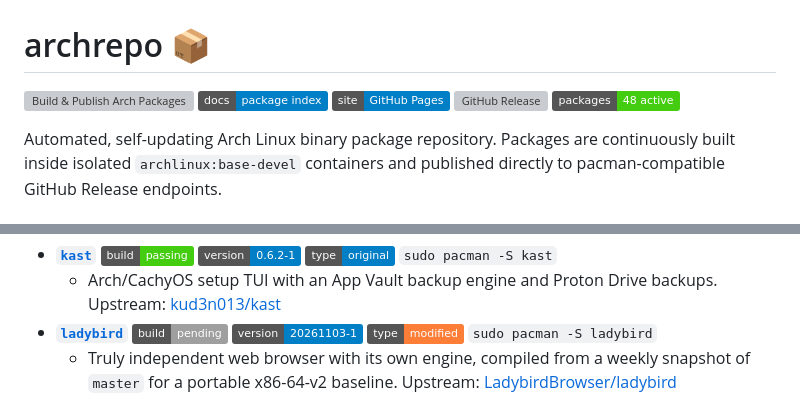
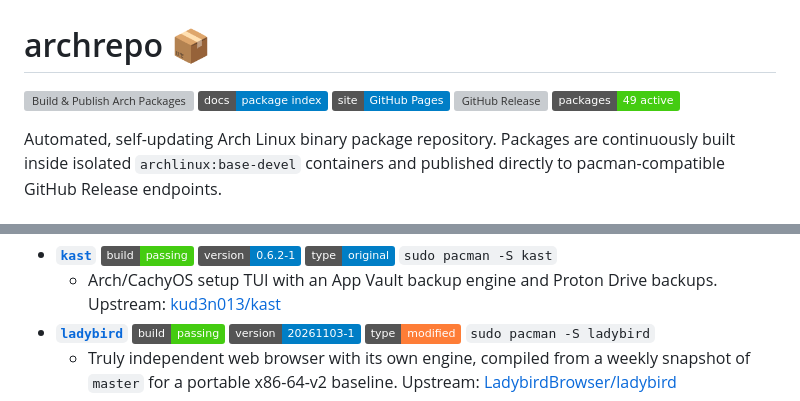
Before and after one commit to kud3n013/archrepo, a Markdown page: README.md, 2 parts joined by grey strips. Drawn GitHub-style; badges without logos; grey boxes are pictures that could not be loaded.

```diff
--- a/README.md
+++ b/README.md
@@ -4,7 +4,7 @@
 [![Documentation](https://img.shields.io/badge/docs-package%20index-blue)](docs/README.md)
 [![GitHub Pages](https://img.shields.io/badge/site-GitHub%20Pages-informational)](https://kud3n013.github.io/archrepo/)
 [![GitHub Release](https://img.shields.io/github/v/release/kud3n013/archrepo?label=packages)](https://github.com/kud3n013/archrepo/releases/tag/packages)
-[![Active Packages](https://img.shields.io/badge/packages-48%20active-success)](docs/README.md)
+[![Active Packages](https://img.shields.io/badge/packages-49%20active-success)](docs/README.md)
 
 Automated, self-updating Arch Linux binary package repository. Packages are continuously built inside isolated `archlinux:base-devel` containers and published directly to pacman-compatible GitHub Release endpoints.
 
@@ -78,7 +78,7 @@ Each package entry below provides direct links to its dedicated documentation in
   - C++ rewrite of Howdy facial-recognition authentication for Linux PAM, patched to eliminate OpenCV 5 DNN warning spam. Upstream: [nathawat/howdy-next](https://codeberg.org/nathawat/howdy-next)
 - [**`kast`**](docs/kast.md) [![build](https://img.shields.io/badge/build-passing-brightgreen)](https://github.com/kud3n013/archrepo/actions/workflows/build.yml) [![version](https://img.shields.io/badge/version-0.6.2--1-blue)](https://github.com/kud3n013/archrepo/releases/tag/packages) [![type](https://img.shields.io/badge/type-original-blue)](docs/kast.md) `sudo pacman -S kast`
   - Arch/CachyOS setup TUI with an App Vault backup engine and Proton Drive backups. Upstream: [kud3n013/kast](https://github.com/kud3n013/kast)
-- [**`ladybird`**](docs/ladybird.md) [![build](https://img.shields.io/badge/build-pending-lightgrey)](https://github.com/kud3n013/archrepo/actions/workflows/build.yml) [![version](https://img.shields.io/badge/version-20261103--1-blue)](https://github.com/kud3n013/archrepo/releases/tag/packages) [![type](https://img.shields.io/badge/type-modified-orange)](docs/ladybird.md) `sudo pacman -S ladybird`
+- [**`ladybird`**](docs/ladybird.md) [![build](https://img.shields.io/badge/build-passing-brightgreen)](https://github.com/kud3n013/archrepo/actions/workflows/build.yml) [![version](https://img.shields.io/badge/version-20261103--1-blue)](https://github.com/kud3n013/archrepo/releases/tag/packages) [![type](https://img.shields.io/badge/type-modified-orange)](docs/ladybird.md) `sudo pacman -S ladybird`
   - Truly independent web browser with its own engine, compiled from a weekly snapshot of `master` for a portable x86-64-v2 baseline. Upstream: [LadybirdBrowser/ladybird](https://github.com/LadybirdBrowser/ladybird)
 - [**`lightcraft`**](docs/lightcraft.md) [![build](https://img.shields.io/badge/build-passing-brightgreen)](https://github.com/kud3n013/archrepo/actions/workflows/build.yml) [![version](https://img.shields.io/badge/version-0.12.0--1-blue)](https://github.com/kud3n013/archrepo/releases/tag/packages) [![type](https://img.shields.io/badge/type-modified-orange)](docs/lightcraft.md) `sudo pacman -S lightcraft`
   - LightCraft, ArtCraft's open-source photo library and raw developer (Lightroom alternative) with live light/dark switching through the XDG portal. Upstream: [storytold/lightcraft](https://github.com/storytold/lightcraft)
```
Also changed, not shown: docs/README.md (+1 -1 lines), docs/ladybird.md (+2 -2 lines).
